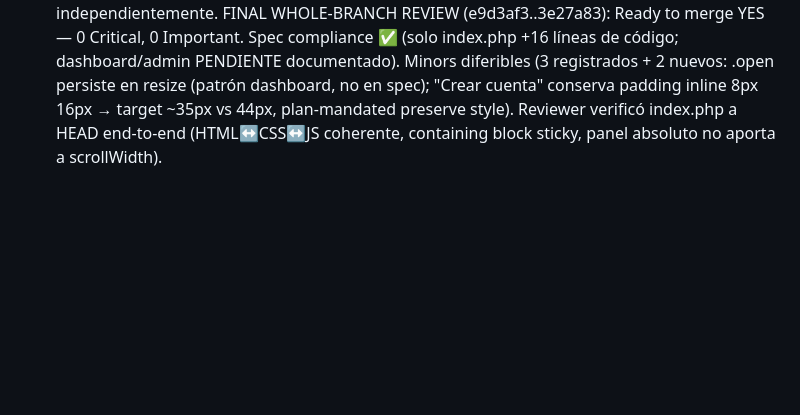
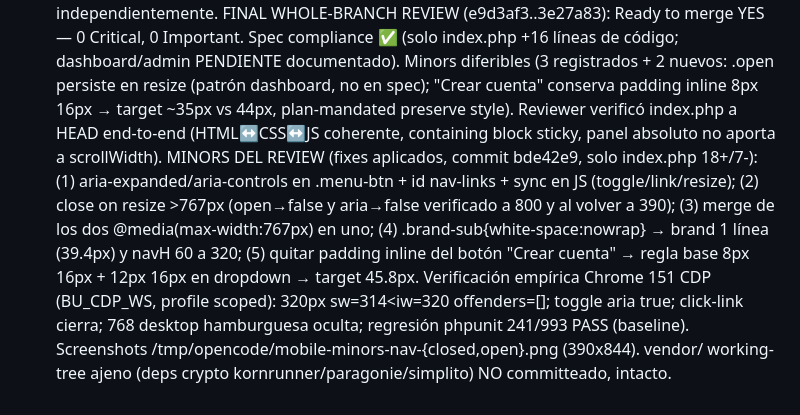
Before and after one commit to gregorbc/bybitboy, a Markdown page: .superpowers/sdd/progress.md, the part around the change. Rendered like a GitHub page; blank space fills up the shorter version.

Commit message:
docs: record minors review fixes (landing nav)

```diff
--- a/.superpowers/sdd/progress.md
+++ b/.superpowers/sdd/progress.md
@@ -181,3 +181,4 @@ Task 2 (verificación empírica): complete (no commits de código; report: .supe
 - No se tocó ningún source file (solo .superpowers/sdd/progress.md committeado; vendor/ working-tree ajeno intacto).
 Task 2: complete (commits 811a17a..a5cb4d8, review clean — Spec ✅, Approved). Verificado: hScroll=False en 320/360/390/414/480 (offenders []), toggle 5/5 a 390, regresión login/register/panel OK, screenshots PNG válidos 780x1688. Dashboard/admin PENDIENTE (sin credencial admin). Reviewer re-verificó screenshots y ledger independientemente.
 FINAL WHOLE-BRANCH REVIEW (e9d3af3..3e27a83): Ready to merge YES — 0 Critical, 0 Important. Spec compliance ✅ (solo index.php +16 líneas de código; dashboard/admin PENDIENTE documentado). Minors diferibles (3 registrados + 2 nuevos: .open persiste en resize (patrón dashboard, no en spec); "Crear cuenta" conserva padding inline 8px 16px → target ~35px vs 44px, plan-mandated preserve style). Reviewer verificó index.php a HEAD end-to-end (HTML↔CSS↔JS coherente, containing block sticky, panel absoluto no aporta a scrollWidth).
+MINORS DEL REVIEW (fixes aplicados, commit bde42e9, solo index.php 18+/7-): (1) aria-expanded/aria-controls en .menu-btn + id nav-links + sync en JS (toggle/link/resize); (2) close on resize >767px (open→false y aria→false verificado a 800 y al volver a 390); (3) merge de los dos @media(max-width:767px) en uno; (4) .brand-sub{white-space:nowrap} → brand 1 línea (39.4px) y navH 60 a 320; (5) quitar padding inline del botón "Crear cuenta" → regla base 8px 16px + 12px 16px en dropdown → target 45.8px. Verificación empírica Chrome 151 CDP (BU_CDP_WS, profile scoped): 320px sw=314<iw=320 offenders=[]; toggle aria true; click-link cierra; 768 desktop hamburguesa oculta; regresión phpunit 241/993 PASS (baseline). Screenshots /tmp/opencode/mobile-minors-nav-{closed,open}.png (390x844). vendor/ working-tree ajeno (deps crypto kornrunner/paragonie/simplito) NO committeado, intacto.
```
